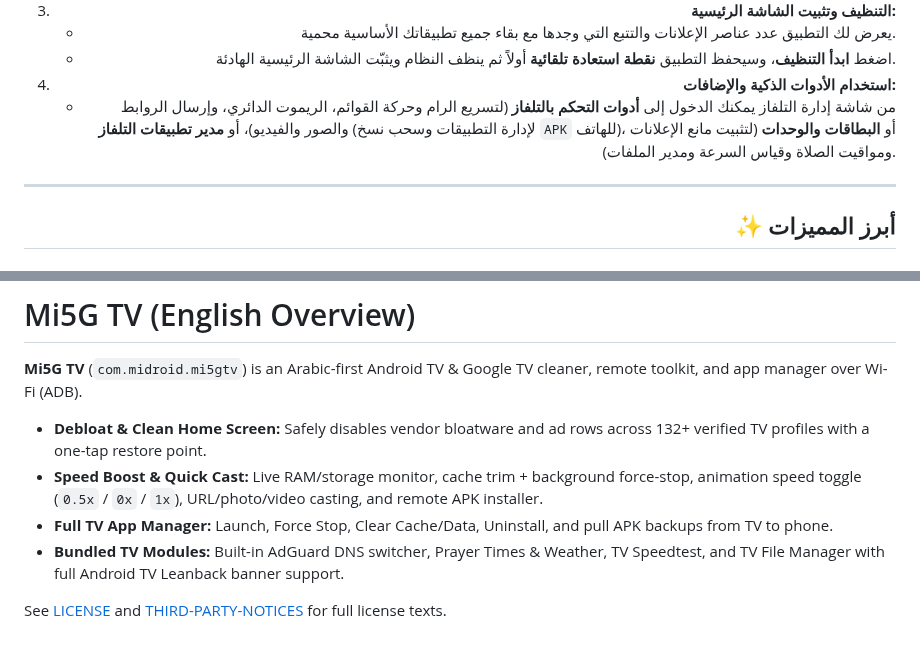
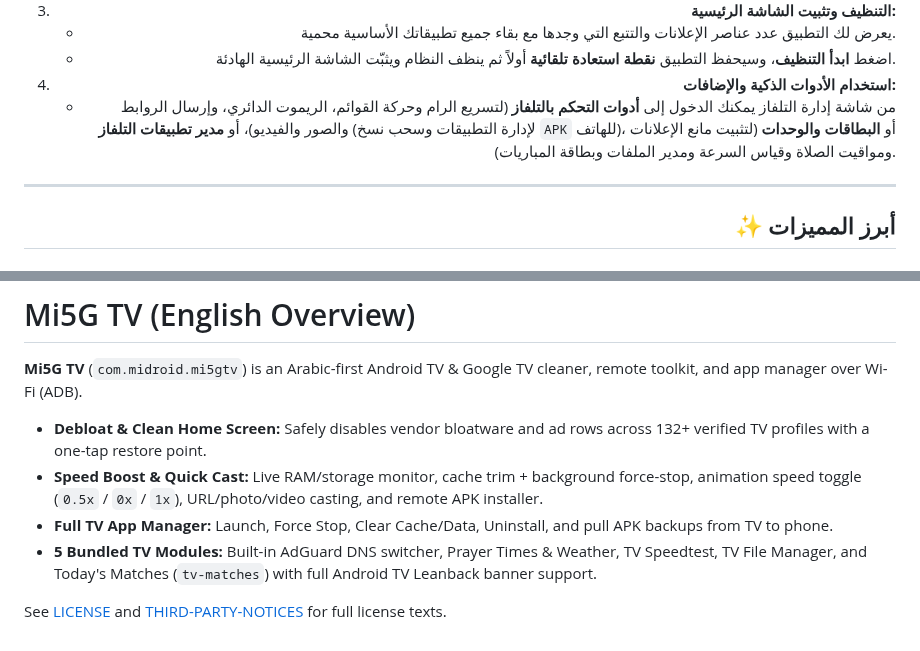
Before and after one commit to al3nkboot/mi5g-tv, a Markdown page: README.md, 2 parts joined by grey strips. Drawn GitHub-style.

```diff
--- a/README.md
+++ b/README.md
@@ -46,7 +46,7 @@
    - يعرض لك التطبيق عدد عناصر الإعلانات والتتبع التي وجدها مع بقاء جميع تطبيقاتك الأساسية محمية.
    - اضغط **ابدأ التنظيف**، وسيحفظ التطبيق **نقطة استعادة تلقائية** أولاً ثم ينظف النظام ويثبّت الشاشة الرئيسية الهادئة.
 4. **استخدام الأدوات الذكية والإضافات:**
-   - من شاشة إدارة التلفاز يمكنك الدخول إلى **أدوات التحكم بالتلفاز** (لتسريع الرام وحركة القوائم، الريموت الدائري، وإرسال الروابط والصور والفيديو)، أو **مدير تطبيقات التلفاز** (لإدارة التطبيقات وسحب نسخ `APK` للهاتف)، أو **البطاقات والوحدات** (لتثبيت مانع الإعلانات ومواقيت الصلاة وقياس السرعة ومدير الملفات).
+   - من شاشة إدارة التلفاز يمكنك الدخول إلى **أدوات التحكم بالتلفاز** (لتسريع الرام وحركة القوائم، الريموت الدائري، وإرسال الروابط والصور والفيديو)، أو **مدير تطبيقات التلفاز** (لإدارة التطبيقات وسحب نسخ `APK` للهاتف)، أو **البطاقات والوحدات** (لتثبيت مانع الإعلانات ومواقيت الصلاة وقياس السرعة ومدير الملفات وبطاقة المباريات).
 
 ---
 
@@ -106,6 +107,6 @@
 - **Debloat & Clean Home Screen:** Safely disables vendor bloatware and ad rows across 132+ verified TV profiles with a one-tap restore point.
 - **Speed Boost & Quick Cast:** Live RAM/storage monitor, cache trim + background force-stop, animation speed toggle (`0.5x` / `0x` / `1x`), URL/photo/video casting, and remote APK installer.
 - **Full TV App Manager:** Launch, Force Stop, Clear Cache/Data, Uninstall, and pull APK backups from TV to phone.
-- **Bundled TV Modules:** Built-in AdGuard DNS switcher, Prayer Times & Weather, TV Speedtest, and TV File Manager with full Android TV Leanback banner support.
+- **5 Bundled TV Modules:** Built-in AdGuard DNS switcher, Prayer Times & Weather, TV Speedtest, TV File Manager, and Today's Matches (`tv-matches`) with full Android TV Leanback banner support.
 
 See [LICENSE](LICENSE) and [THIRD-PARTY-NOTICES](THIRD-PARTY-NOTICES) for full license texts.
```
Also changed, not shown: other parts of README.md (+4 -3 lines), CHANGELOG.md (+5 -0 lines), docs/screenshots/04_modules_catalog.png, 10 other files.
